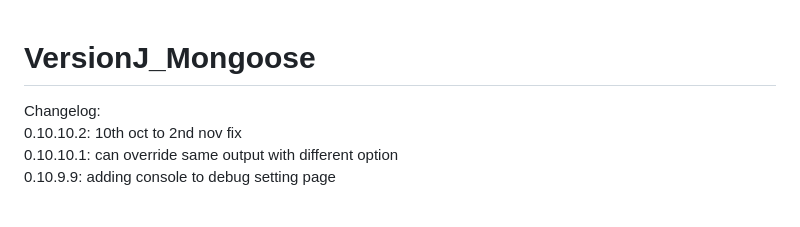
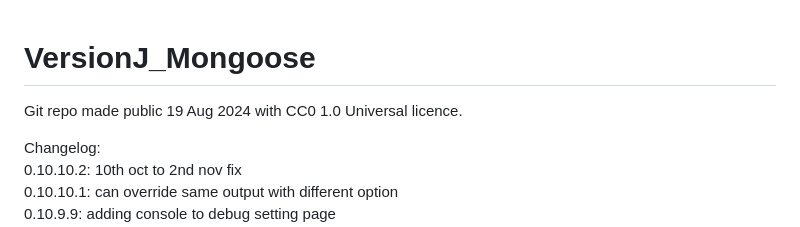
Before and after one commit to raako71/VersionJ_Mongoose, a Markdown page: README.md, the part around the change. GitHub-like rendering; blank space fills up the shorter version.

```diff
--- a/README.md
+++ b/README.md
@@ -1,4 +1,6 @@
 # VersionJ_Mongoose
+
+Git repo made public 19 Aug 2024 with CC0 1.0 Universal licence.
 
 Changelog:<br/>
 0.10.10.2: 10th oct to 2nd nov fix <br>
```
